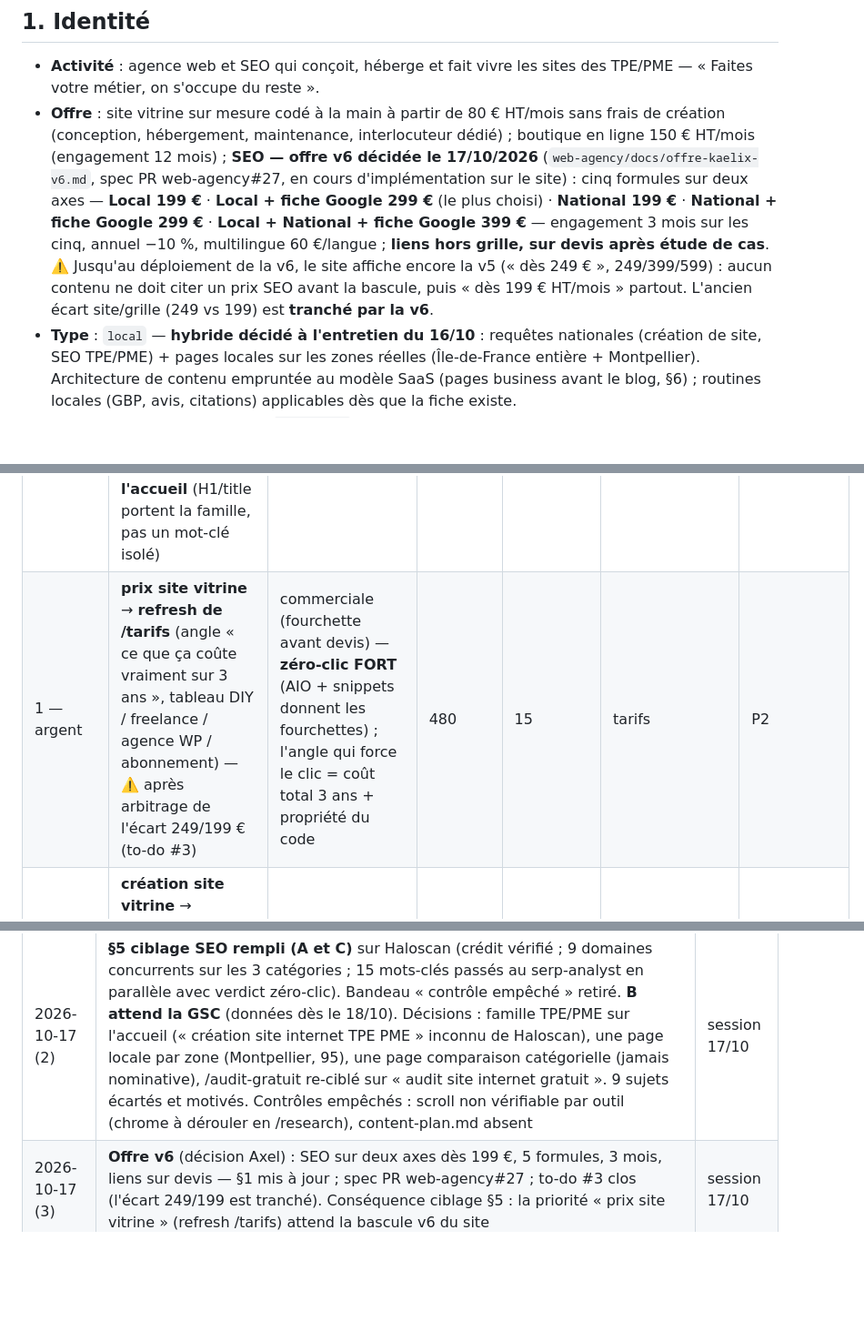
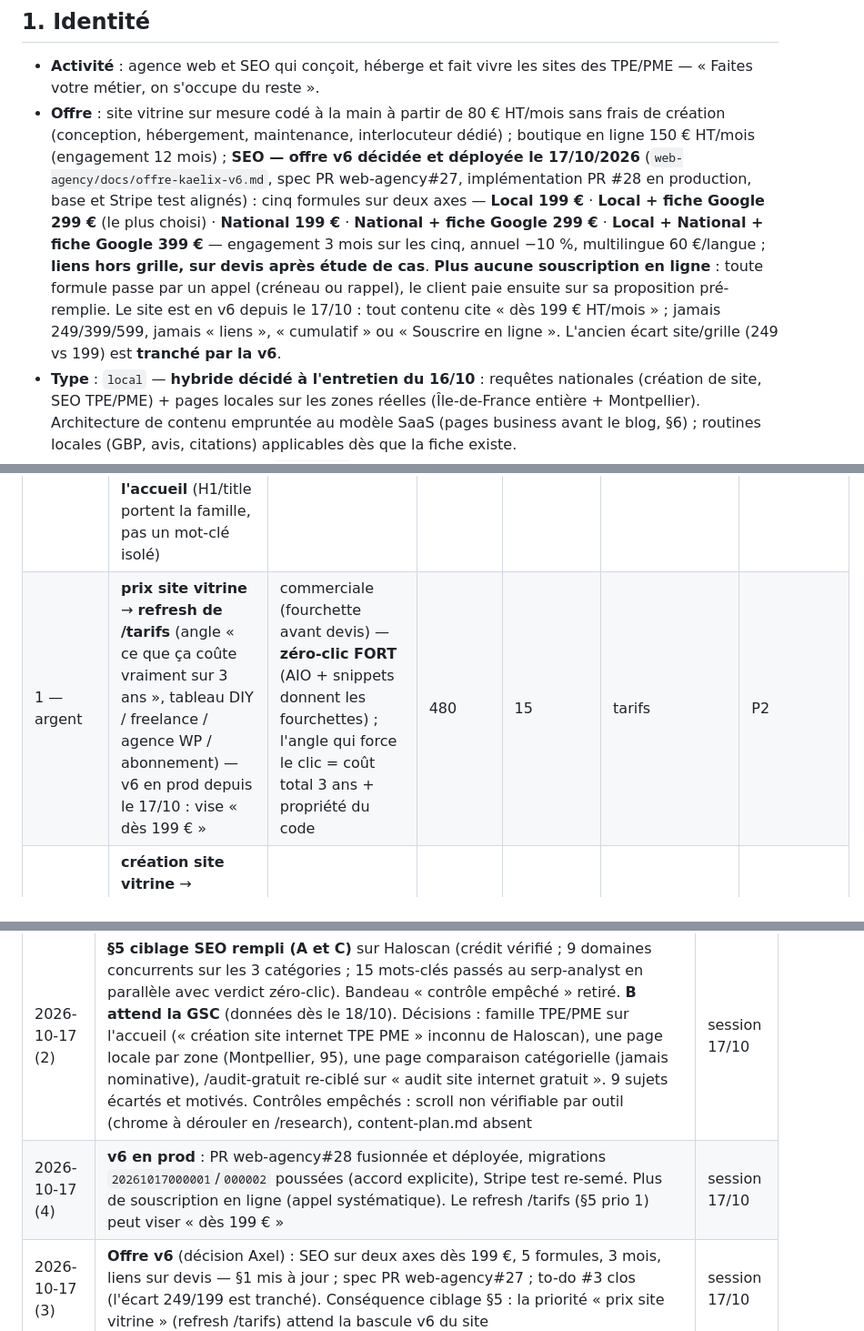
Before and after one commit to kaelix-agency/kaelix-marketing, a Markdown page: clients/kaelix/client-brief.md, 3 parts joined by grey strips. Shown at 91% size. GitHub-like rendering; blank space fills up the shorter version.

Commit message:
kaelix: offre v6 en production (PR web-agency#28), to-do #4 clos, brief §1 et journal
Co-Authored-By: Claude Fable 5.1 <noreply@anthropic.com>
Claude-Session: https://claude.ai/code/session_0171UupqzrT3SoiJN1RTGSdt

```diff
--- a/clients/kaelix/client-brief.md
+++ b/clients/kaelix/client-brief.md
@@ -11,7 +11,7 @@
 ## 1. Identité
 
 - **Activité** : agence web et SEO qui conçoit, héberge et fait vivre les sites des TPE/PME — « Faites votre métier, on s'occupe du reste ».
-- **Offre** : site vitrine sur mesure codé à la main à partir de 80 € HT/mois sans frais de création (conception, hébergement, maintenance, interlocuteur dédié) ; boutique en ligne 150 € HT/mois (engagement 12 mois) ; **SEO — offre v6 décidée le 17/10/2026** (`web-agency/docs/offre-kaelix-v6.md`, spec PR web-agency#27, en cours d'implémentation sur le site) : cinq formules sur deux axes — **Local 199 €** · **Local + fiche Google 299 €** (le plus choisi) · **National 199 €** · **National + fiche Google 299 €** · **Local + National + fiche Google 399 €** — engagement 3 mois sur les cinq, annuel −10 %, multilingue 60 €/langue ; **liens hors grille, sur devis après étude de cas**. ⚠️ Jusqu'au déploiement de la v6, le site affiche encore la v5 (« dès 249 € », 249/399/599) : aucun contenu ne doit citer un prix SEO avant la bascule, puis « dès 199 € HT/mois » partout. L'ancien écart site/grille (249 vs 199) est **tranché par la v6**.
+- **Offre** : site vitrine sur mesure codé à la main à partir de 80 € HT/mois sans frais de création (conception, hébergement, maintenance, interlocuteur dédié) ; boutique en ligne 150 € HT/mois (engagement 12 mois) ; **SEO — offre v6 décidée et déployée le 17/10/2026** (`web-agency/docs/offre-kaelix-v6.md`, spec PR web-agency#27, implémentation PR #28 en production, base et Stripe test alignés) : cinq formules sur deux axes — **Local 199 €** · **Local + fiche Google 299 €** (le plus choisi) · **National 199 €** · **National + fiche Google 299 €** · **Local + National + fiche Google 399 €** — engagement 3 mois sur les cinq, annuel −10 %, multilingue 60 €/langue ; **liens hors grille, sur devis après étude de cas**. **Plus aucune souscription en ligne** : toute formule passe par un appel (créneau ou rappel), le client paie ensuite sur sa proposition pré-remplie. Le site est en v6 depuis le 17/10 : tout contenu cite « dès 199 € HT/mois » ; jamais 249/399/599, jamais « liens », « cumulatif » ou « Souscrire en ligne ». L'ancien écart site/grille (249 vs 199) est **tranché par la v6**.
 - **Type** : `local` — **hybride décidé à l'entretien du 16/10** : requêtes nationales (création de site, SEO TPE/PME) + pages locales sur les zones réelles (Île-de-France entière + Montpellier). Architecture de contenu empruntée au modèle SaaS (pages business avant le blog, §6) ; routines locales (GBP, avis, citations) applicables dès que la fiche existe.
 - **Statut product-market fit** : `PMF validé` — entretien du 16/10 : plusieurs clients payants réguliers (dont Transports Ansquer en SEO ; Portaya, UCPLE et autres au web).
 - **Canaux actifs** : bouche-à-oreille / réseau uniquement. Le SEO de kaelix.fr est l'objet de cette mission ; LinkedIn et prospection : inactifs à ce jour.
@@ -122,7 +122,7 @@
 | Priorité | Mot-clé | Intention | Volume | Difficulté (KVI) | Cluster | Persona visé |
 |---|---|---|---|---|---|---|
 | 1 — argent | **famille « site internet TPE/PME »** (site internet pme 50 · creation site internet pme 36 · site internet tpe 10 · création site internet tpe 10…) → **refresh de l'accueil** (H1/title portent la famille, pas un mot-clé isolé) | commerciale mixte, zéro-clic partiel (AIO sur les variantes « création ») | 50 (famille ~185) | 17 (TPE 6, création PME 3) | accueil / positionnement | P2 (P1 secondaire) |
-| 1 — argent | **prix site vitrine** → **refresh de /tarifs** (angle « ce que ça coûte vraiment sur 3 ans », tableau DIY / freelance / agence WP / abonnement) — ⚠️ après arbitrage de l'écart 249/199 € (to-do #3) | commerciale (fourchette avant devis) — **zéro-clic FORT** (AIO + snippets donnent les fourchettes) ; l'angle qui force le clic = coût total 3 ans + propriété du code | 480 | 15 | tarifs | P2 |
+| 1 — argent | **prix site vitrine** → **refresh de /tarifs** (angle « ce que ça coûte vraiment sur 3 ans », tableau DIY / freelance / agence WP / abonnement) — v6 en prod depuis le 17/10 : vise « dès 199 € » | commerciale (fourchette avant devis) — **zéro-clic FORT** (AIO + snippets donnent les fourchettes) ; l'angle qui force le clic = coût total 3 ans + propriété du code | 480 | 15 | tarifs | P2 |
 | 1 — argent | **création site vitrine** → **refresh de /services/site-vitrine** (comparatif par catégories, preuve Ansquer, délai 3-5 semaines) | commerciale mixte, zéro-clic partiel (PAA « comment / étapes ») | 500 | 27 | services | P2 (P1 via preuve Ansquer) |
 | 1 — argent | **agence web montpellier + création site internet montpellier** → **une page locale /montpellier** (Mickael sur place) | commerciale-locale, zéro-clic faible à partiel (pack local = noms et notes, pas de prix ni de techno) | 833 (pluriel) + 300 | 19 / 8 | local Montpellier | P1 (P2 en tableau) |
 | 1 — argent | **création site internet 95 + agence web 95** → **une page locale /val-d-oise** (Axel sur place ; villes citées, pas de pages-villes de masse) | commerciale-locale, **zéro-clic faible** (0 AIO) ; ⚠️ la SERP vend du « sans abonnement » → le modèle 80 €/mois doit se justifier par le coût total 3 ans | 200 + 79 | 5 / 10 | local Île-de-France | P1 |
@@ -206,6 +206,7 @@ Ordre imposé (modèle SaaS adapté à l'agence — les pages business avant le
 | Date | Ce qui a changé | Par |
 |---|---|---|
 | 2026-10-17 (2) | **§5 ciblage SEO rempli (A et C)** sur Haloscan (crédit vérifié ; 9 domaines concurrents sur les 3 catégories ; 15 mots-clés passés au serp-analyst en parallèle avec verdict zéro-clic). Bandeau « contrôle empêché » retiré. **B attend la GSC** (données dès le 18/10). Décisions : famille TPE/PME sur l'accueil (« création site internet TPE PME » inconnu de Haloscan), une page locale par zone (Montpellier, 95), une page comparaison catégorielle (jamais nominative), /audit-gratuit re-ciblé sur « audit site internet gratuit ». 9 sujets écartés et motivés. Contrôles empêchés : scroll non vérifiable par outil (chrome à dérouler en /research), content-plan.md absent | session 17/10 |
+| 2026-10-17 (4) | **v6 en prod** : PR web-agency#28 fusionnée et déployée, migrations `20261017000001`/`000002` poussées (accord explicite), Stripe test re-semé. Plus de souscription en ligne (appel systématique). Le refresh /tarifs (§5 prio 1) peut viser « dès 199 € » | session 17/10 |
 | 2026-10-17 (3) | **Offre v6** (décision Axel) : SEO sur deux axes dès 199 €, 5 formules, 3 mois, liens sur devis — §1 mis à jour ; spec PR web-agency#27 ; to-do #3 clos (l'écart 249/199 est tranché). Conséquence ciblage §5 : la priorité « prix site vitrine » (refresh /tarifs) attend la bascule v6 du site | session 17/10 |
 | 2026-10-17 | §8 : GSC connectée (compte de service, données dès le 18/10), Haloscan sans projet, PostHog en PR web-agency#26 (clé Vercel posée). To-do dédiée créée (`todo-operateur.md` : mesure, fiche GBP, écart tarifs). Favicon : `favicon.ico` régénéré depuis le X-viseur dans la même PR | session 17/10 |
 | 2026-10-16 | Création — onboarding en session claude.ai (entretien Axel : type hybride, PMF validé, concurrents, zones, porte-parole, PostHog) + grille tarifaire v2 + lecture kaelix.fr. Ciblage §5 : contrôle empêché (Haloscan/GSC sur PC), à remplir avant `/content-plan` | session 16/10 |
```
Also changed, not shown: clients/kaelix/todo-operateur.md (+2 -1 lines).
